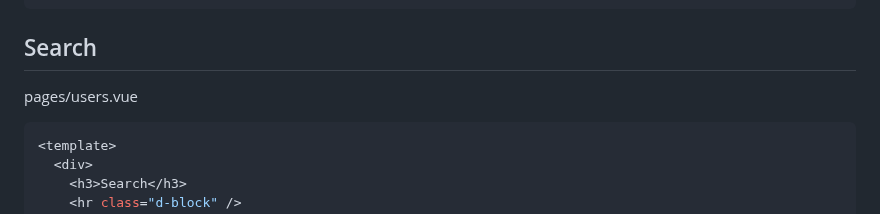
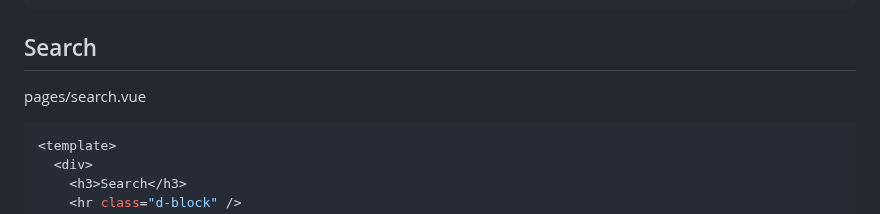
Before and after one commit to ovdncids/vue-curriculum, a Markdown page: Nuxt.md, the part around the change. Rendered like a GitHub page.

````diff
--- a/Nuxt.md
+++ b/Nuxt.md
@@ -372,7 +372,7 @@ async usersUpdate({ dispatch }, { context, index, user }) {
 ```
 
 ## Search
-pages/users.vue
+pages/search.vue
 ```vue
 <template>
   <div>
````
